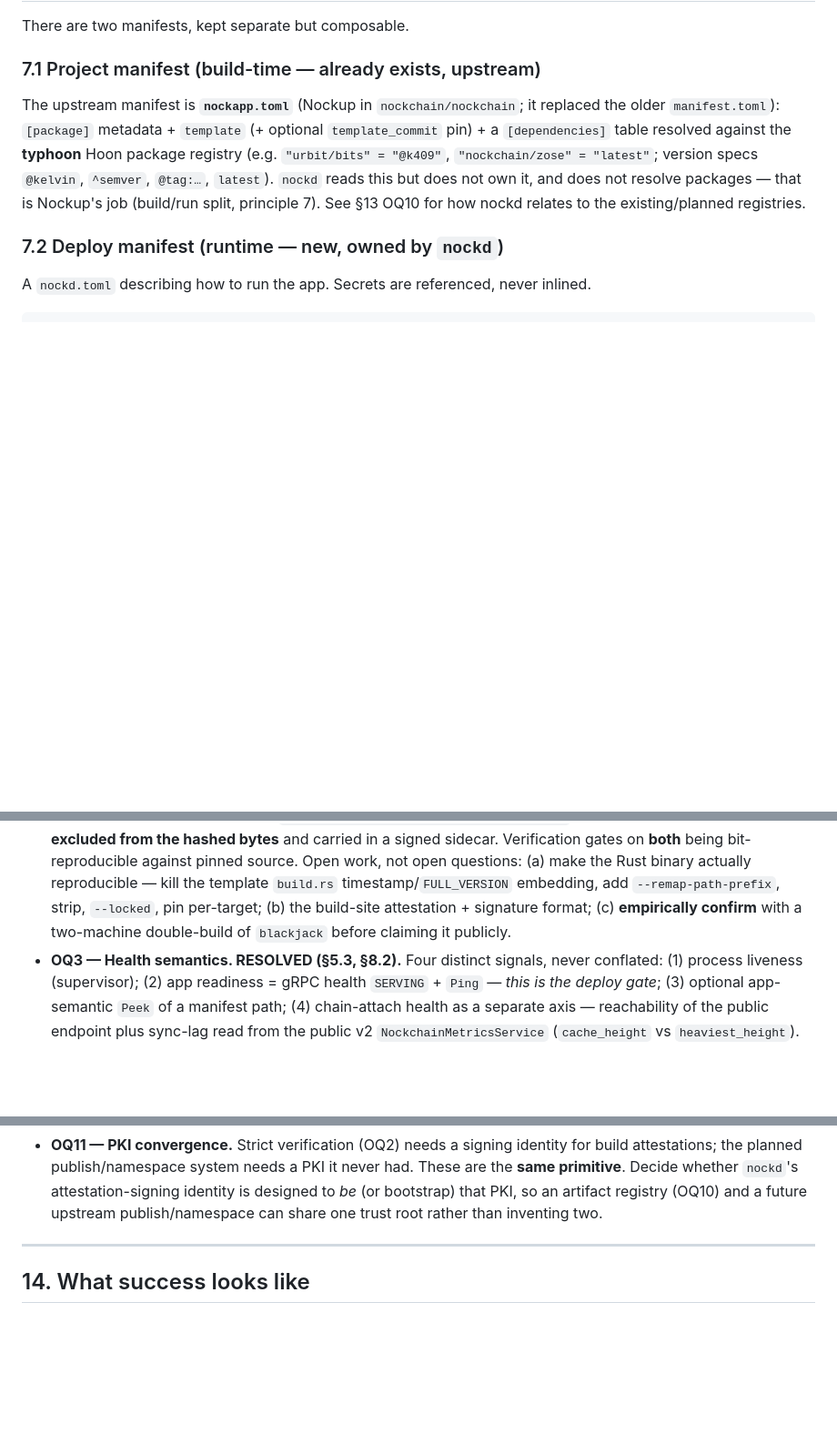
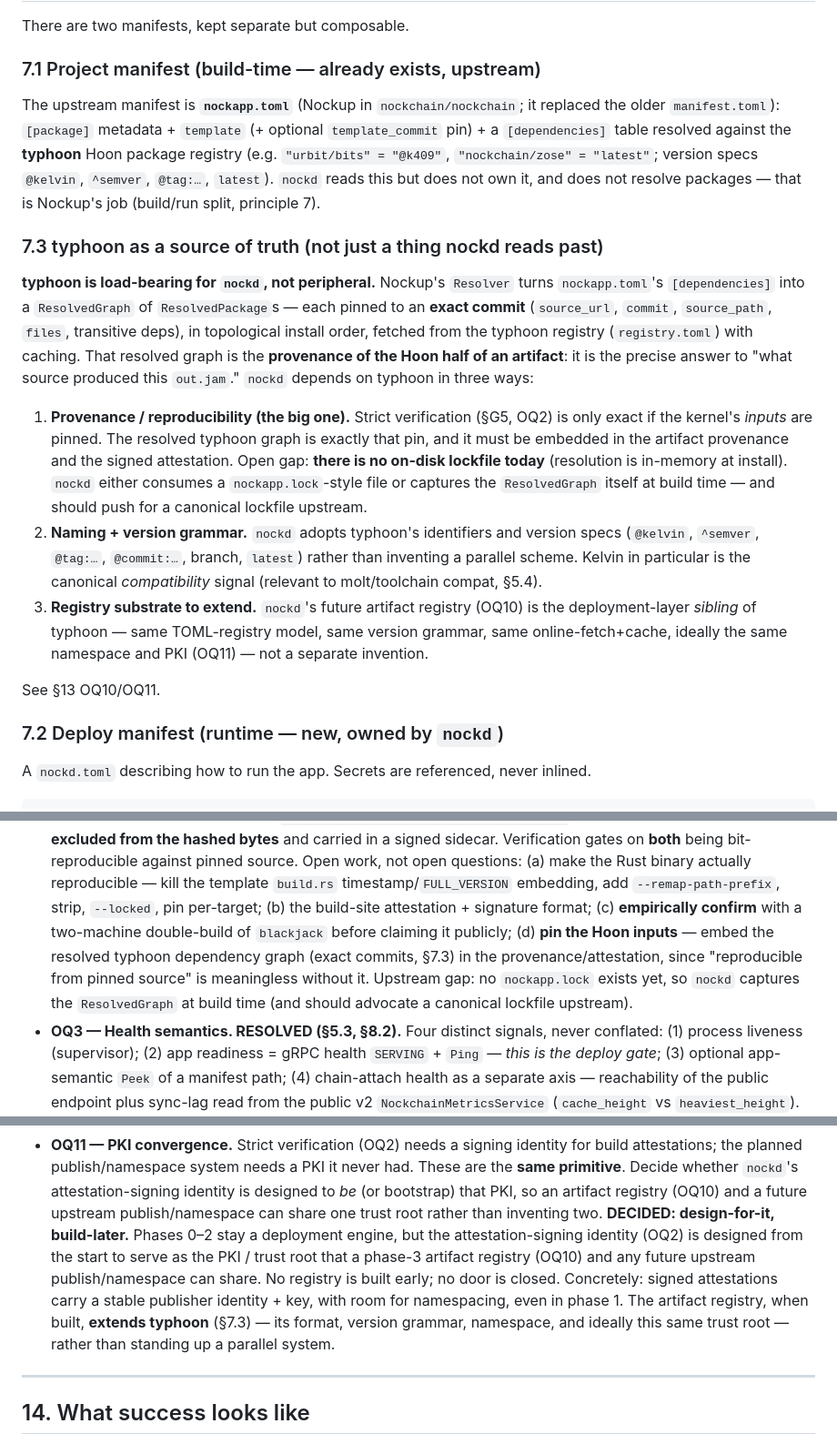
Before and after one commit to sigilante/nockd, a Markdown page: DESIGN.md, 3 parts joined by grey strips. Shown at 91% size. Rendered like a GitHub page; blank space fills up the shorter version.

Commit message:
Elevate typhoon to a source of truth for nockd (§7.3)
Per review: typhoon is load-bearing, not peripheral. Nockup's Resolver produces a
ResolvedGraph pinning every Hoon dep to an exact commit — that graph IS the kernel's
provenance and is required for strict reproducibility (OQ2). Three dependencies:
(1) provenance/lockfile backbone — embed the resolved graph in the attestation;
    upstream gap: no nockapp.lock yet, so nockd captures ResolvedGraph at build time;
(2) naming + version grammar (kelvin/semver/tag/commit/latest); kelvin = compat signal;
(3) registry substrate — nockd's artifact registry EXTENDS typhoon, not parallel to it.

New §7.3; updates §4 Artifact vocab, OQ2 (pin Hoon inputs), OQ10/OQ11.

Co-Authored-By: Claude Opus 4.8 <noreply@anthropic.com>

```diff
--- a/DESIGN.md
+++ b/DESIGN.md
@@ -408,8 +408,33 @@ the older `manifest.toml`): `[package]` metadata + `template` (+ optional `templ
 pin) + a `[dependencies]` table resolved against the **typhoon** Hoon package registry
 (e.g. `"urbit/bits" = "@k409"`, `"nockchain/zose" = "latest"`; version specs `@kelvin`,
 `^semver`, `@tag:…`, `latest`). `nockd` reads this but does not own it, and does not
-resolve packages — that is Nockup's job (build/run split, principle 7). See §13 OQ10 for
-how nockd relates to the existing/planned registries.
+resolve packages — that is Nockup's job (build/run split, principle 7).
+
+### 7.3 typhoon as a source of truth (not just a thing nockd reads past)
+
+**typhoon is load-bearing for `nockd`, not peripheral.** Nockup's `Resolver` turns
+`nockapp.toml`'s `[dependencies]` into a `ResolvedGraph` of `ResolvedPackage`s — each pinned
+to an **exact commit** (`source_url`, `commit`, `source_path`, `files`, transitive deps), in
+topological install order, fetched from the typhoon registry (`registry.toml`) with caching.
+That resolved graph is the **provenance of the Hoon half of an artifact**: it is the precise
+answer to "what source produced this `out.jam`." `nockd` depends on typhoon in three ways:
+
+1. **Provenance / reproducibility (the big one).** Strict verification (§G5, OQ2) is only
+   exact if the kernel's *inputs* are pinned. The resolved typhoon graph is exactly that
+   pin, and it must be embedded in the artifact provenance and the signed attestation. Open
+   gap: **there is no on-disk lockfile today** (resolution is in-memory at install). `nockd`
+   either consumes a `nockapp.lock`-style file or captures the `ResolvedGraph` itself at
+   build time — and should push for a canonical lockfile upstream.
+2. **Naming + version grammar.** `nockd` adopts typhoon's identifiers and version specs
+   (`@kelvin`, `^semver`, `@tag:…`, `@commit:…`, branch, `latest`) rather than inventing a
+   parallel scheme. Kelvin in particular is the canonical *compatibility* signal (relevant
+   to molt/toolchain compat, §5.4).
+3. **Registry substrate to extend.** `nockd`'s future artifact registry (OQ10) is the
+   deployment-layer *sibling* of typhoon — same TOML-registry model, same version grammar,
+   same online-fetch+cache, ideally the same namespace and PKI (OQ11) — not a separate
+   invention.
+
+See §13 OQ10/OQ11.
 
 ### 7.2 Deploy manifest (runtime — new, owned by `nockd`)
 
@@ -660,7 +685,11 @@ secrets backend (stub with a file ref), heavy tier.
   (a) make the Rust binary actually reproducible — kill the template `build.rs`
   timestamp/`FULL_VERSION` embedding, add `--remap-path-prefix`, strip, `--locked`, pin
   per-target; (b) the build-site attestation + signature format; (c) **empirically confirm**
-  with a two-machine double-build of `blackjack` before claiming it publicly.
+  with a two-machine double-build of `blackjack` before claiming it publicly; (d) **pin the
+  Hoon inputs** — embed the resolved typhoon dependency graph (exact commits, §7.3) in the
+  provenance/attestation, since "reproducible from pinned source" is meaningless without it.
+  Upstream gap: no `nockapp.lock` exists yet, so `nockd` captures the `ResolvedGraph` at
+  build time (and should advocate a canonical lockfile upstream).
 - **OQ3 — Health semantics. RESOLVED (§5.3, §8.2).** Four distinct signals, never
   conflated: (1) process liveness (supervisor); (2) app readiness = gRPC health `SERVING` +
   `Ping` — *this is the deploy gate*; (3) optional app-semantic `Peek` of a manifest path;
@@ -717,6 +746,13 @@ secrets backend (stub with a file ref), heavy tier.
   **same primitive**. Decide whether `nockd`'s attestation-signing identity is designed to
   *be* (or bootstrap) that PKI, so an artifact registry (OQ10) and a future upstream
   publish/namespace can share one trust root rather than inventing two.
+  **DECIDED: design-for-it, build-later.** Phases 0–2 stay a deployment engine, but the
+  attestation-signing identity (OQ2) is designed from the start to serve as the PKI / trust
+  root that a phase-3 artifact registry (OQ10) and any future upstream publish/namespace can
+  share. No registry is built early; no door is closed. Concretely: signed attestations
+  carry a stable publisher identity + key, with room for namespacing, even in phase 1. The
+  artifact registry, when built, **extends typhoon** (§7.3) — its format, version grammar,
+  namespace, and ideally this same trust root — rather than standing up a parallel system.
 
 ---
 
```
Also changed, not shown: other parts of DESIGN.md (+1 -1 lines).
